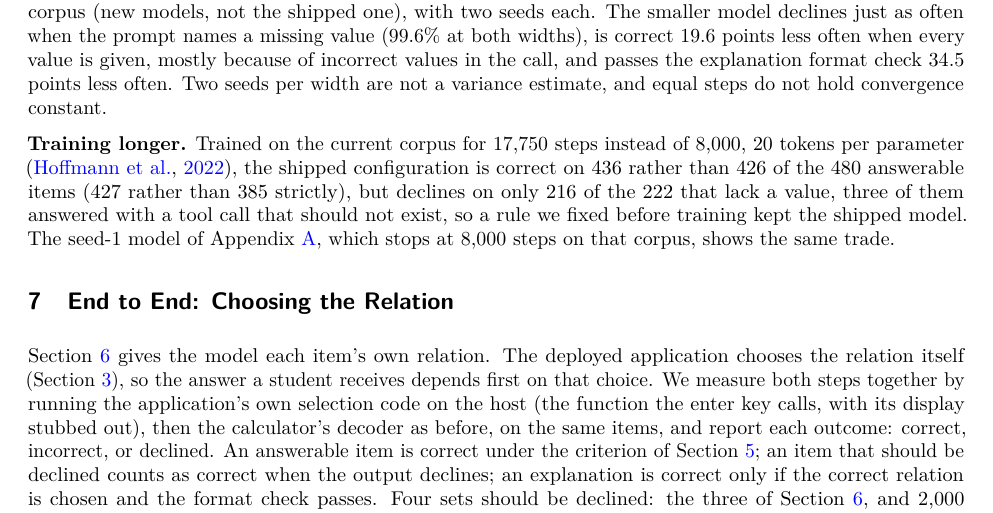
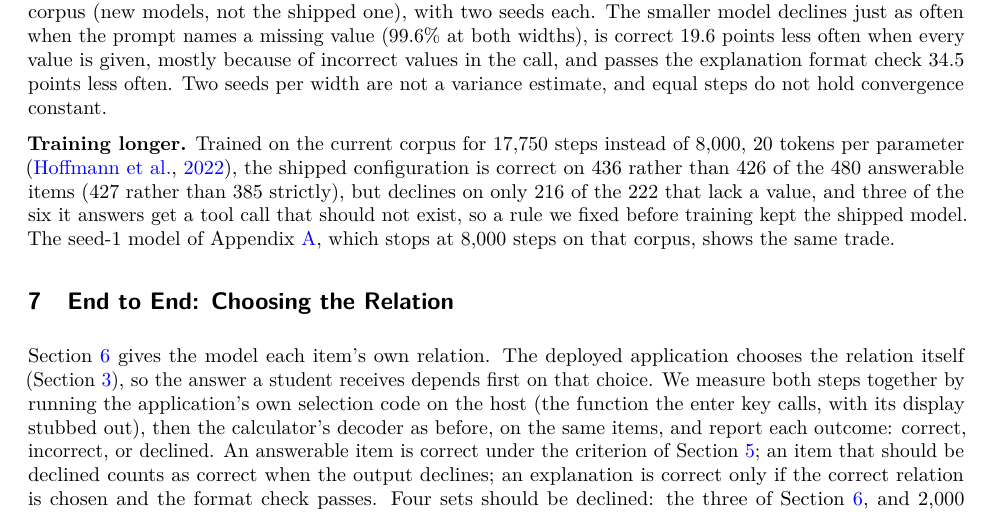
Before and after one commit to alex-messerlian/nspire-tlm, a LaTeX paper (paper/paper.tex): part of page 8 of 19, cut so that both start at the same text. Compiled offline with pdfLaTeX.

Commit message:
OPTION keep: 'three of the six it answers', not 'three of them'

```diff
--- a/paper/paper.tex
+++ b/paper/paper.tex
@@ -539,8 +539,8 @@ steps do not hold convergence constant.
 \textbf{Training longer.} Trained on the current corpus for 17,750 steps instead of 8,000, 20 tokens per
 parameter \citep{hoffmann2022training}, the shipped configuration is correct on 436 rather than 426 of the
 480 answerable items (427 rather than 385 strictly), but declines on only 216 of the 222 that lack a value,
-three of them answered with a tool call that should not exist, so a rule we fixed before training kept the
-shipped model. The seed-1 model of Appendix~\ref{app:ladder}, which stops at 8,000 steps on that corpus,
+and three of the six it answers get a tool call that should not exist, so a rule we fixed before training
+kept the shipped model. The seed-1 model of Appendix~\ref{app:ladder}, which stops at 8,000 steps on that corpus,
 shows the same trade.
 
 % ==================================================================================================
```
